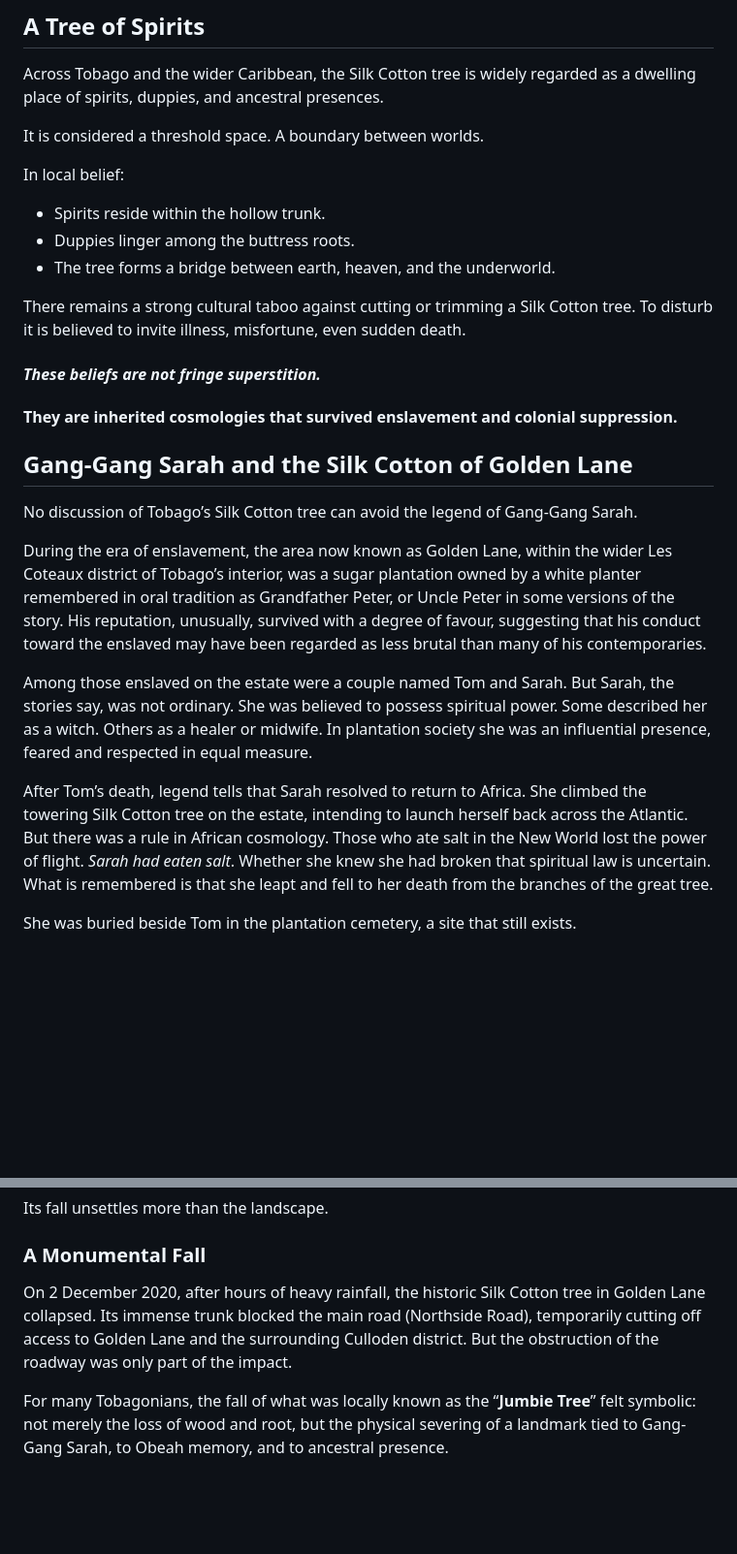
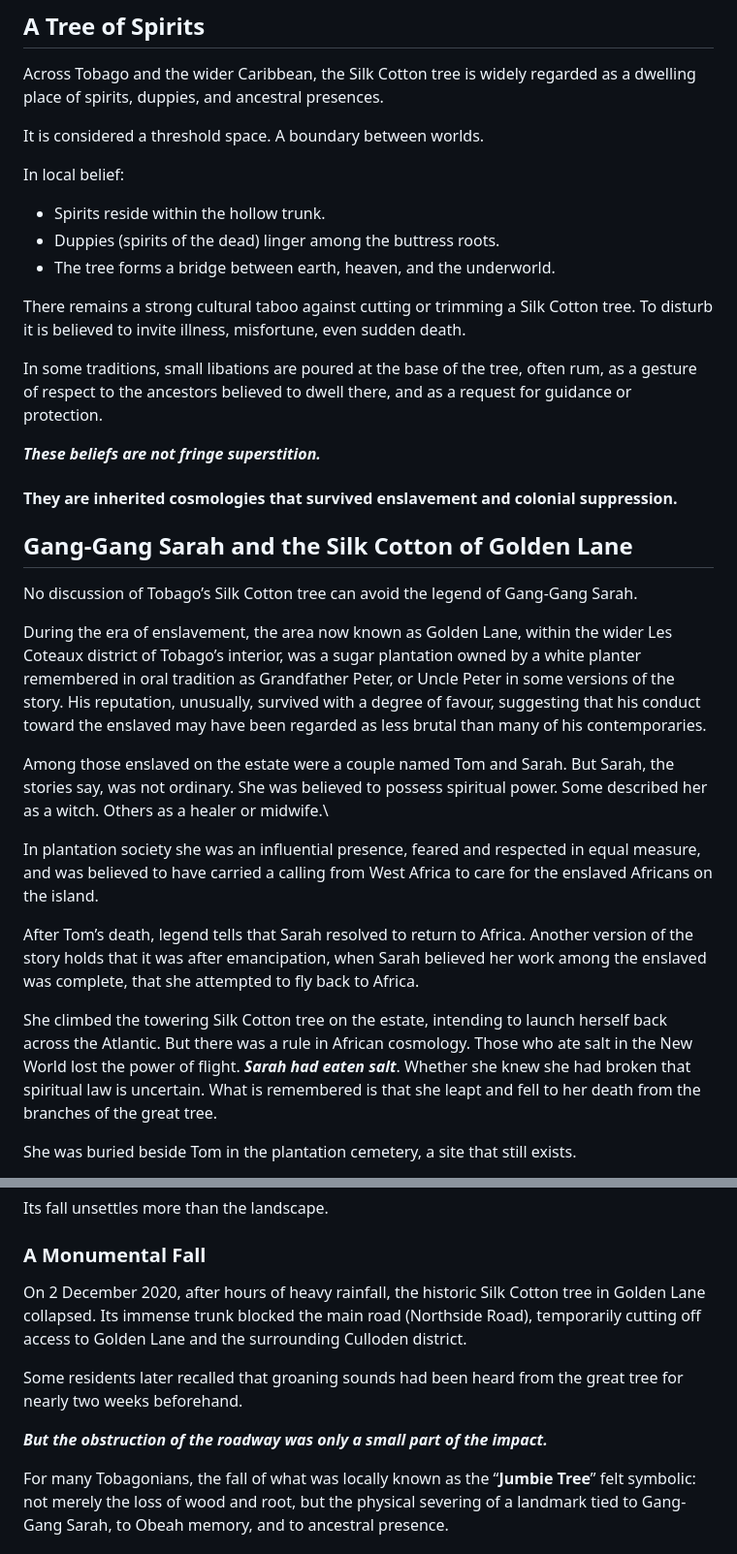
Before and after one commit to discover360news-max/my-caribbean-journey, a Markdown page: blog/posts/the-silk-cotton-tree-myth-memory-and-power-in-tobago.md, 2 parts joined by grey strips. Shown at 97% size. Drawn GitHub-style; blank space fills up the shorter version.

Commit message:
Update Island Story “the-silk-cotton-tree-myth-memory-and-power-in-tobago”

```diff
--- a/blog/posts/the-silk-cotton-tree-myth-memory-and-power-in-tobago.md
+++ b/blog/posts/the-silk-cotton-tree-myth-memory-and-power-in-tobago.md
@@ -62,12 +62,14 @@ It is considered a threshold space. A boundary between worlds.
 In local belief:
 
 * Spirits reside within the hollow trunk.
-* Duppies linger among the buttress roots.
+* Duppies (spirits of the dead) linger among the buttress roots.
 * The tree forms a bridge between earth, heaven, and the underworld.
 
 There remains a strong cultural taboo against cutting or trimming a Silk Cotton tree. To disturb it is believed to invite illness, misfortune, even sudden death.
 
-#### *These beliefs are not fringe superstition.*
+In some traditions, small libations are poured at the base of the tree, often rum, as a gesture of respect to the ancestors believed to dwell there, and as a request for guidance or protection.
+
+***These beliefs are not fringe superstition.***
 
 #### They are inherited cosmologies that survived enslavement and colonial suppression.
 
@@ -77,9 +79,14 @@ No discussion of Tobago’s Silk Cotton tree can avoid the legend of Gang-Gang S
 
 During the era of enslavement, the area now known as Golden Lane, within the wider Les Coteaux district of Tobago’s interior, was a sugar plantation owned by a white planter remembered in oral tradition as Grandfather Peter, or Uncle Peter in some versions of the story. His reputation, unusually, survived with a degree of favour, suggesting that his conduct toward the enslaved may have been regarded as less brutal than many of his contemporaries.
 
-Among those enslaved on the estate were a couple named Tom and Sarah. But Sarah, the stories say, was not ordinary. She was believed to possess spiritual power. Some described her as a witch. Others as a healer or midwife. In plantation society she was an influential presence, feared and respected in equal measure.
+Among those enslaved on the estate were a couple named Tom and Sarah. But Sarah, the stories say, was not ordinary. She was believed to possess spiritual power. Some described her as a witch. Others as a healer or midwife.\
 
-After Tom’s death, legend tells that Sarah resolved to return to Africa. She climbed the towering Silk Cotton tree on the estate, intending to launch herself back across the Atlantic. But there was a rule in African cosmology. Those who ate salt in the New World lost the power of flight. *Sarah had eaten salt*. Whether she knew she had broken that spiritual law is uncertain. What is remembered is that she leapt and fell to her death from the branches of the great tree.
+In plantation society she was an influential presence, feared and respected in equal measure, and was believed to have carried a calling from West Africa to care for the enslaved Africans on the island.
+
+After Tom’s death, legend tells that Sarah resolved to return to Africa.
+Another version of the story holds that it was after emancipation, when Sarah believed her work among the enslaved was complete, that she attempted to fly back to Africa.
+
+She climbed the towering Silk Cotton tree on the estate, intending to launch herself back across the Atlantic. But there was a rule in African cosmology. Those who ate salt in the New World lost the power of flight. ***Sarah had eaten salt***. Whether she knew she had broken that spiritual law is uncertain. What is remembered is that she leapt and fell to her death from the branches of the great tree.
 
 She was buried beside Tom in the plantation cemetery, a site that still exists.
 
@@ -109,7 +116,11 @@ Its fall unsettles more than the landscape.
 
 ### A Monumental Fall
 
-On 2 December 2020, after hours of heavy rainfall, the historic Silk Cotton tree in Golden Lane collapsed. Its immense trunk blocked the main road (Northside Road), temporarily cutting off access to Golden Lane and the surrounding Culloden district. But the obstruction of the roadway was only part of the impact.
+On 2 December 2020, after hours of heavy rainfall, the historic Silk Cotton tree in Golden Lane collapsed. Its immense trunk blocked the main road (Northside Road), temporarily cutting off access to Golden Lane and the surrounding Culloden district.
+
+Some residents later recalled that groaning sounds had been heard from the great tree for nearly two weeks beforehand.
+
+***But the obstruction of the roadway was only a small part of the impact.***
 
 For many Tobagonians, the fall of what was locally known as the “**Jumbie Tree**” felt symbolic: not merely the loss of wood and root, but the physical severing of a landmark tied to Gang-Gang Sarah, to Obeah memory, and to ancestral presence.
 
```
